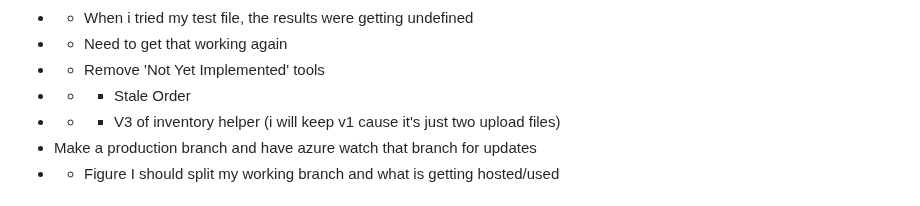
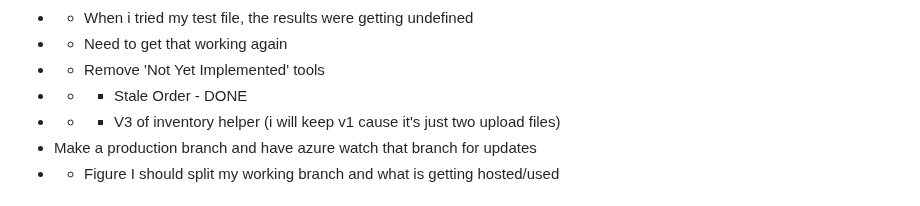
Before and after one commit to Tsawwassen/hme, a Markdown page: README.md, the part around the change. Drawn GitHub-style.

Commit message:
Mark hiding stale order as done

```diff
--- a/README.md
+++ b/README.md
@@ -188,7 +188,7 @@ Improve the process for checking stale orders
 - - When i tried my test file, the results were getting undefined
 - - Need to get that working again
 - - Remove 'Not Yet Implemented' tools
-- - - Stale Order
+- - - Stale Order - DONE
 - - - V3 of inventory helper (i will keep v1 cause it's just two upload files)
 - Make a production branch and have azure watch that branch for updates
 - - Figure I should split my working branch and what is getting hosted/used
```
